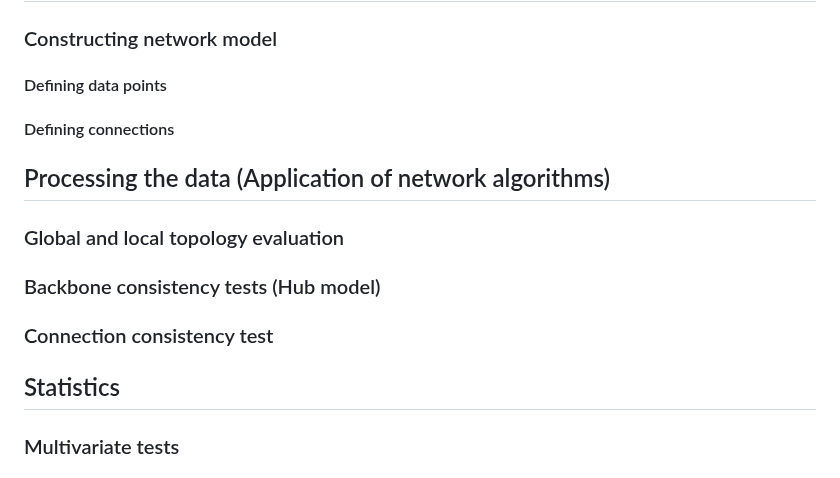
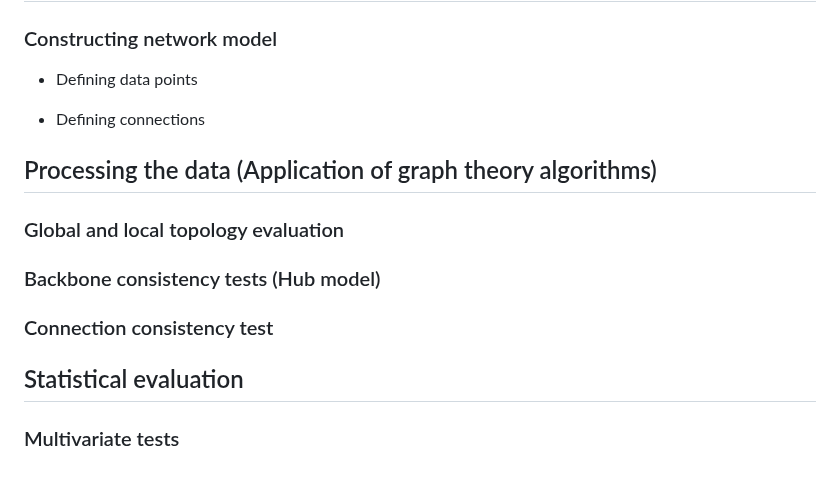
Before and after one commit to M31glx/APD-fMRI, a Markdown page: README.md, the part around the change. Rendered like a GitHub page.

```diff
--- a/README.md
+++ b/README.md
@@ -96,11 +96,11 @@ This study was funded by [Eisdell Moore Centre](https://www.emcentre.ac.nz/) and
 
 ### Constructing network model
 
-#### Defining data points
+- Defining data points
 
-#### Defining connections
+- Defining connections
 
-## Processing the data (Application of network algorithms)
+## Processing the data (Application of graph theory algorithms)
 
 ### Global and local topology evaluation
 
@@ -108,7 +108,7 @@ This study was funded by [Eisdell Moore Centre](https://www.emcentre.ac.nz/) and
 
 ### Connection consistency test
 
-## Statistics
+## Statistical evaluation
 
 ### Multivariate tests
 
```
